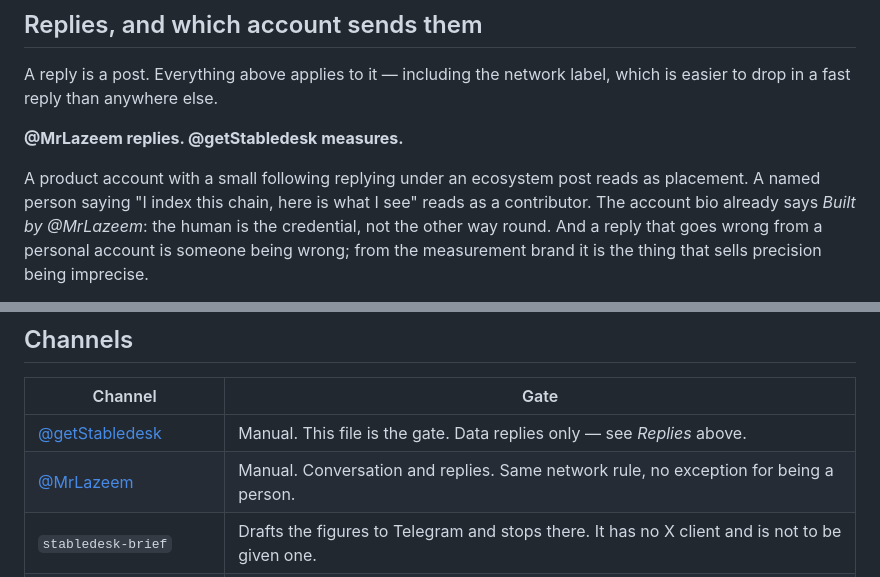
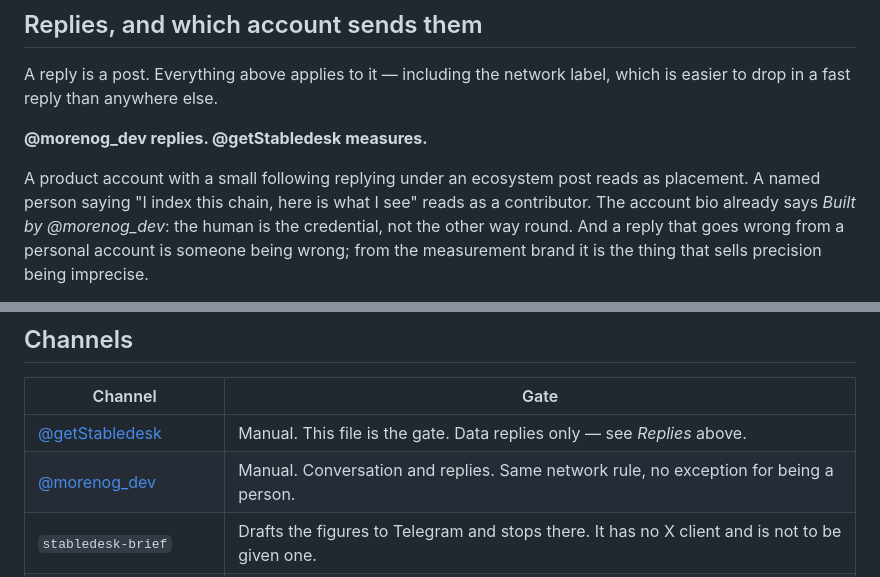
Before and after one commit to moreno-g/stabledesk, a Markdown page: COMMS.md, 2 parts joined by grey strips. GitHub-like rendering.

```diff
--- a/COMMS.md
+++ b/COMMS.md
@@ -100,11 +100,11 @@ What does need a human:
 A reply is a post. Everything above applies to it — including the network label, which is easier to
 drop in a fast reply than anywhere else.
 
-**@MrLazeem replies. @getStabledesk measures.**
+**@morenog_dev replies. @getStabledesk measures.**
 
 A product account with a small following replying under an ecosystem post reads as placement. A
 named person saying "I index this chain, here is what I see" reads as a contributor. The account
-bio already says *Built by @MrLazeem*: the human is the credential, not the other way round. And a
+bio already says *Built by @morenog_dev*: the human is the credential, not the other way round. And a
 reply that goes wrong from a personal account is someone being wrong; from the measurement brand it
 is the thing that sells precision being imprecise.
 
@@ -173,7 +173,7 @@ value; use it to keep cadence between the other two, never as the main output.
 | Channel | Gate |
 |---|---|
 | [@getStabledesk](https://x.com/getStabledesk) | Manual. This file is the gate. Data replies only — see *Replies* above. |
-| [@MrLazeem](https://x.com/MrLazeem) | Manual. Conversation and replies. Same network rule, no exception for being a person. |
+| [@morenog_dev](https://x.com/morenog_dev) | Manual. Conversation and replies. Same network rule, no exception for being a person. |
 | `stabledesk-brief` | Drafts the figures to Telegram and stops there. It has no X client and is not to be given one. |
 | Whale posts (Telegram) | `WHALEWATCH_ENABLED=true` — off by default, so a deploy can never start publishing as a side effect. |
 | README + `/methodology` | Ship-gated. Changed in the same commit as the behaviour they describe. |
```
Also changed, not shown: AGENTS.md (added, +54 -0 lines).
